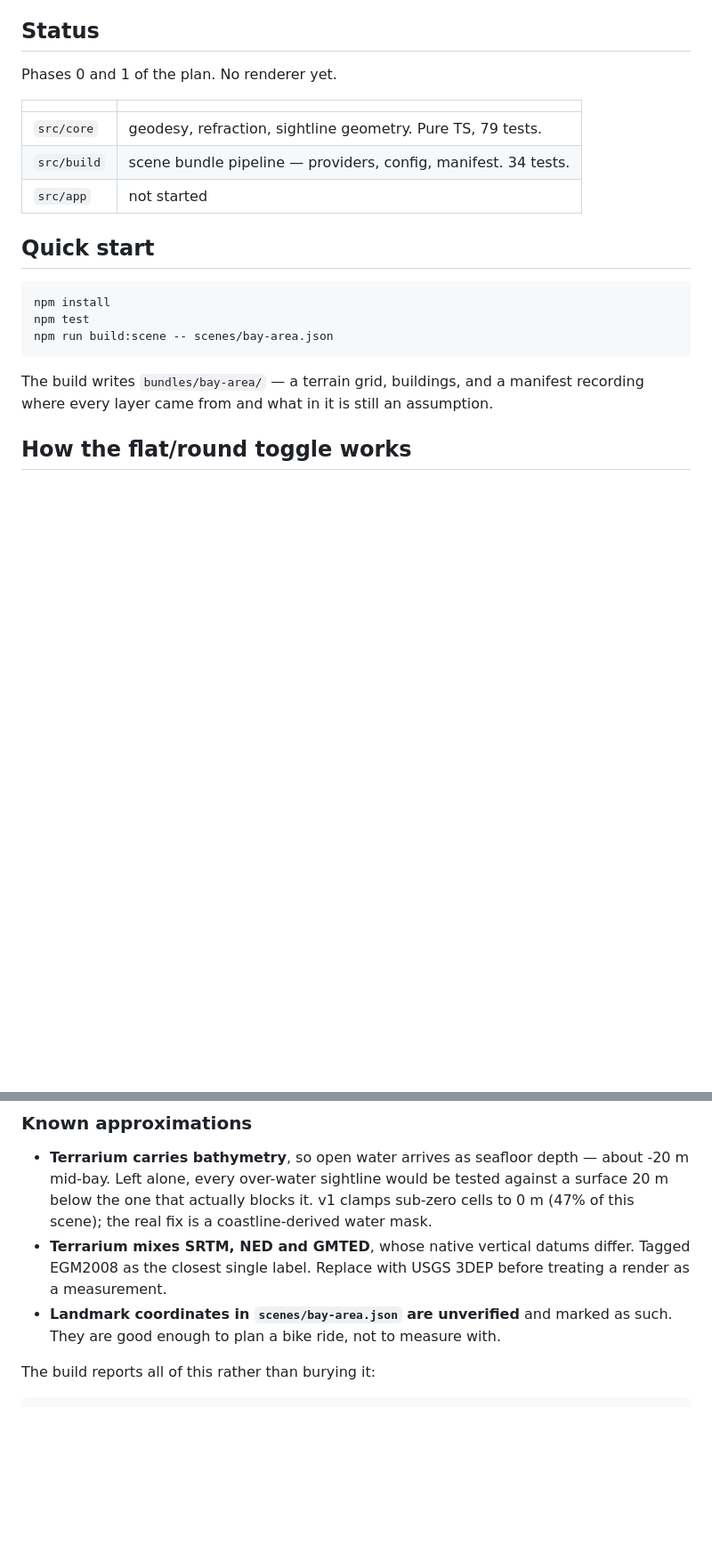
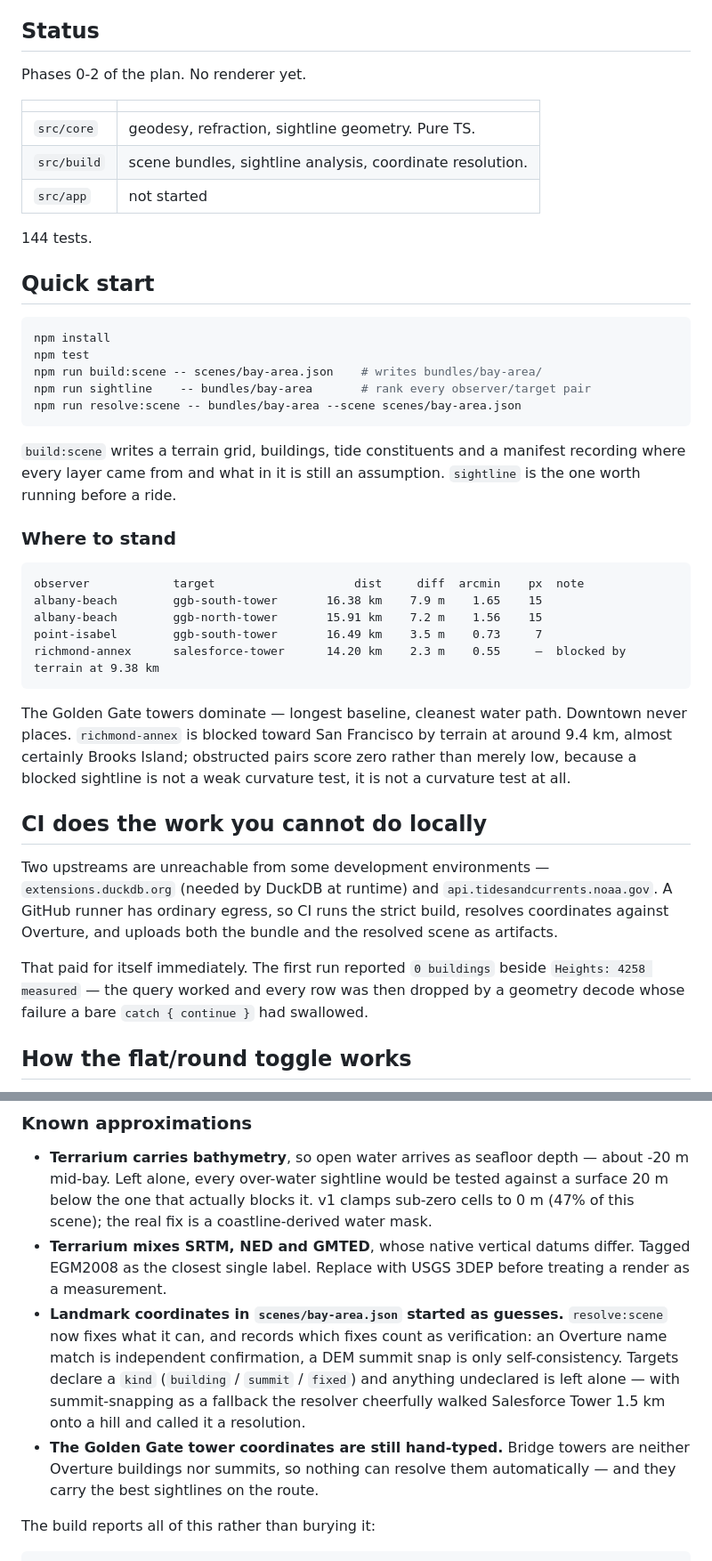
Before and after one commit to TimAidley/flat-earth-simulator, a Markdown page: README.md, 2 parts joined by grey strips. Shown at 89% size. GitHub-like rendering; blank space fills up the shorter version.

Commit message:
Update README for phases 0-2
Records the sightline ranking, the CI arrangement that covers upstreams
unreachable from some development environments, and what coordinate
resolution can and cannot verify. Notes that the Golden Gate tower
coordinates remain hand-typed despite carrying the best sightlines on the
route: bridge towers are neither Overture buildings nor summits, so nothing
resolves them automatically.

Co-Authored-By: Claude Opus 5 <noreply@anthropic.com>
Claude-Session: https://claude.ai/code/session_01XkTe8bDKZRhjiJVYR8YW7k

````diff
--- a/README.md
+++ b/README.md
@@ -10,25 +10,57 @@ honest answer is "barely", and a tool worth building has to be able to say so.
 
 ## Status
 
-Phases 0 and 1 of the plan. No renderer yet.
+Phases 0-2 of the plan. No renderer yet.
 
 | | |
 |---|---|
-| `src/core` | geodesy, refraction, sightline geometry. Pure TS, 79 tests. |
-| `src/build` | scene bundle pipeline — providers, config, manifest. 34 tests. |
+| `src/core` | geodesy, refraction, sightline geometry. Pure TS. |
+| `src/build` | scene bundles, sightline analysis, coordinate resolution. |
 | `src/app` | not started |
+
+144 tests.
 
 ## Quick start
 
 ```bash
 npm install
 npm test
-npm run build:scene -- scenes/bay-area.json
+npm run build:scene -- scenes/bay-area.json    # writes bundles/bay-area/
+npm run sightline    -- bundles/bay-area       # rank every observer/target pair
+npm run resolve:scene -- bundles/bay-area --scene scenes/bay-area.json
 ```
 
-The build writes `bundles/bay-area/` — a terrain grid, buildings, and a
+`build:scene` writes a terrain grid, buildings, tide constituents and a
 manifest recording where every layer came from and what in it is still an
-assumption.
+assumption. `sightline` is the one worth running before a ride.
+
+### Where to stand
+
+```
+observer            target                    dist     diff  arcmin    px  note
+albany-beach        ggb-south-tower       16.38 km    7.9 m    1.65    15
+albany-beach        ggb-north-tower       15.91 km    7.2 m    1.56    15
+point-isabel        ggb-south-tower       16.49 km    3.5 m    0.73     7
+richmond-annex      salesforce-tower      14.20 km    2.3 m    0.55     —  blocked by terrain at 9.38 km
+```
+
+The Golden Gate towers dominate — longest baseline, cleanest water path.
+Downtown never places. `richmond-annex` is blocked toward San Francisco by
+terrain at around 9.4 km, almost certainly Brooks Island; obstructed pairs
+score zero rather than merely low, because a blocked sightline is not a weak
+curvature test, it is not a curvature test at all.
+
+## CI does the work you cannot do locally
+
+Two upstreams are unreachable from some development environments —
+`extensions.duckdb.org` (needed by DuckDB at runtime) and
+`api.tidesandcurrents.noaa.gov`. A GitHub runner has ordinary egress, so CI
+runs the strict build, resolves coordinates against Overture, and uploads both
+the bundle and the resolved scene as artifacts.
+
+That paid for itself immediately. The first run reported `0 buildings` beside
+`Heights: 4258 measured` — the query worked and every row was then dropped by a
+geometry decode whose failure a bare `catch { continue }` had swallowed.
 
 ## How the flat/round toggle works
 
@@ -133,8 +165,16 @@ comparable to the whole curvature effect at these distances.
 - **Terrarium mixes SRTM, NED and GMTED**, whose native vertical datums differ.
   Tagged EGM2008 as the closest single label. Replace with USGS 3DEP before
   treating a render as a measurement.
-- **Landmark coordinates in `scenes/bay-area.json` are unverified** and marked
-  as such. They are good enough to plan a bike ride, not to measure with.
+- **Landmark coordinates in `scenes/bay-area.json` started as guesses.**
+  `resolve:scene` now fixes what it can, and records which fixes count as
+  verification: an Overture name match is independent confirmation, a DEM
+  summit snap is only self-consistency. Targets declare a `kind`
+  (`building` / `summit` / `fixed`) and anything undeclared is left alone —
+  with summit-snapping as a fallback the resolver cheerfully walked Salesforce
+  Tower 1.5 km onto a hill and called it a resolution.
+- **The Golden Gate tower coordinates are still hand-typed.** Bridge towers
+  are neither Overture buildings nor summits, so nothing can resolve them
+  automatically — and they carry the best sightlines on the route.
 
 The build reports all of this rather than burying it:
 
````
